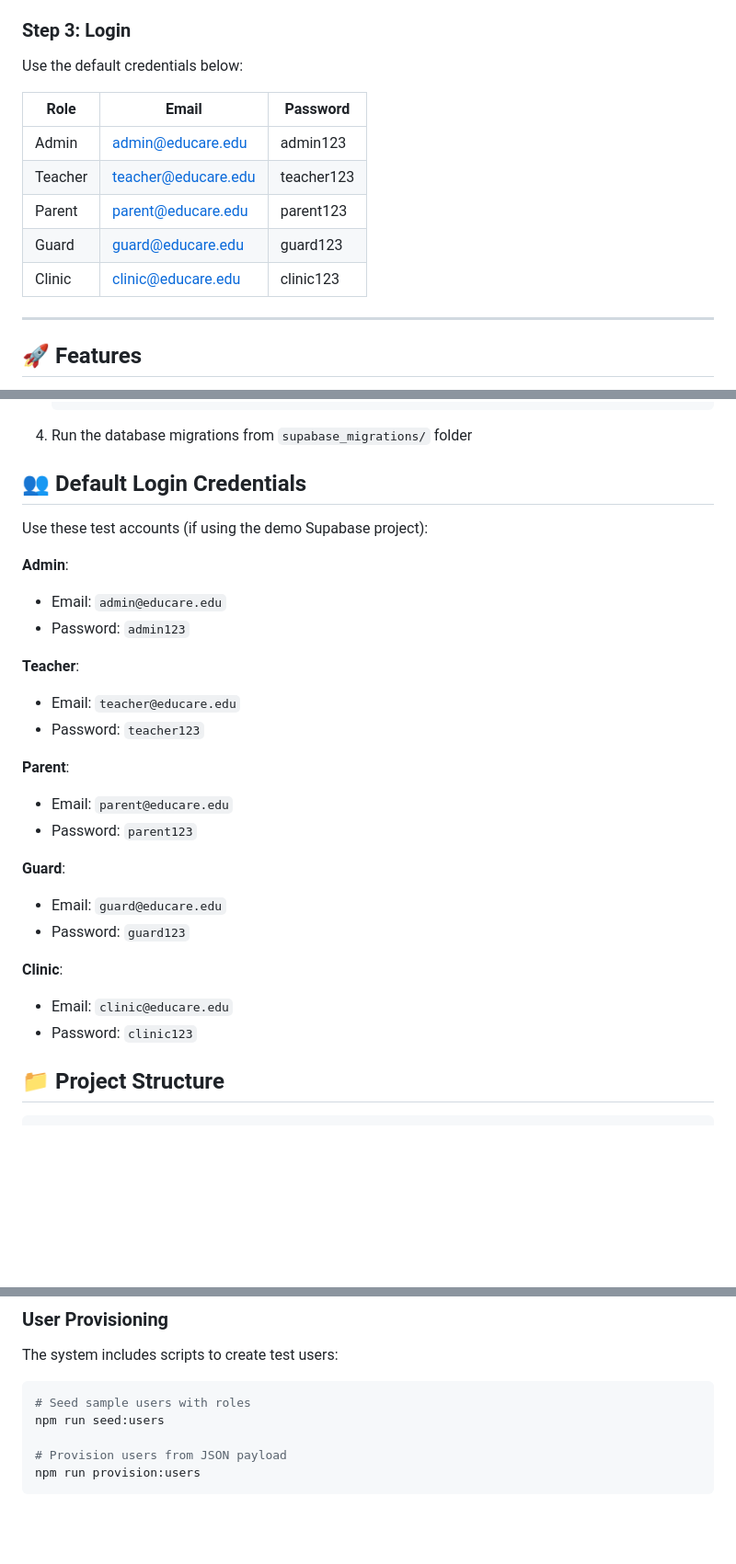
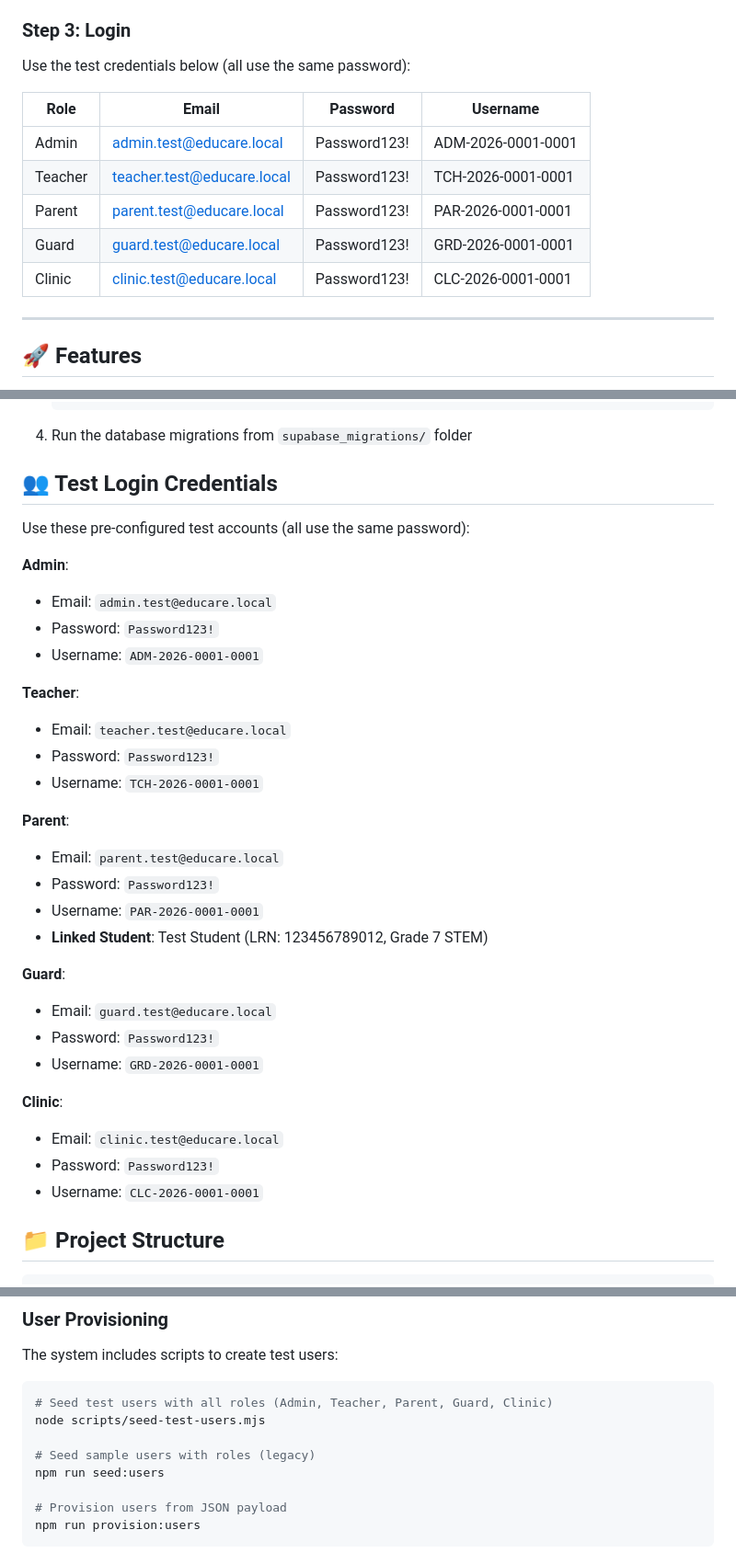
Before and after one commit to HeroB27/Capstone---Educare-track, a Markdown page: README.md, 3 parts joined by grey strips. Shown at 92% size. GitHub-like rendering; blank space fills up the shorter version.

Commit message:
Update README with new test credentials and bug fix documentation
 Updated login credentials section with new test users:
- All roles now use consistent Password123! password
- Added username format (ROLE-YYYY-SSSS-NNNN)
- Included parent-student relationship information

 Added Recent Updates section:
- Documented all critical bug fixes
- Added Parent Excuse Upload HTML/JS fix
- Added Guard Parent Notifications implementation
- Added Teacher Duplicate Clinic Pass prevention
- Added Parent Today's Subject feature
- Added Admin Export Report functionality

 Enhanced testing infrastructure documentation:
- Added seed-test-users.mjs script reference
- Linked to comprehensive TESTING_GUIDE.md
- Updated user provisioning instructions

````diff
--- a/README.md
+++ b/README.md
@@ -31,15 +31,15 @@ C:\Users\Lenovo\Desktop\OFFICIAL EDUCARE TRACK
 4. Open browser: `http://localhost:8000/auth/login.html`
 
 ### Step 3: Login
-Use the default credentials below:
+Use the test credentials below (all use the same password):
 
-| Role    | Email                | Password    |
-|---------|----------------------|-------------|
-| Admin   | admin@educare.edu    | admin123    |
-| Teacher | teacher@educare.edu  | teacher123  |
-| Parent  | parent@educare.edu   | parent123   |
-| Guard   | guard@educare.edu    | guard123    |
-| Clinic  | clinic@educare.edu   | clinic123   |
+| Role    | Email                     | Password    | Username          |
+|---------|---------------------------|-------------|-------------------|
+| Admin   | admin.test@educare.local  | Password123!| ADM-2026-0001-0001|
+| Teacher | teacher.test@educare.local| Password123!| TCH-2026-0001-0001|
+| Parent  | parent.test@educare.local | Password123!| PAR-2026-0001-0001|
+| Guard   | guard.test@educare.local  | Password123!| GRD-2026-0001-0001|
+| Clinic  | clinic.test@educare.local | Password123!| CLC-2026-0001-0001|
 
 ---
 
@@ -100,29 +100,35 @@ The application uses a pre-configured Supabase project. For development:
    ```
 4. Run the database migrations from `supabase_migrations/` folder
 
-## 👥 Default Login Credentials
+## 👥 Test Login Credentials
 
-Use these test accounts (if using the demo Supabase project):
+Use these pre-configured test accounts (all use the same password):
 
 **Admin**:
-- Email: `admin@educare.edu`
-- Password: `admin123`
+- Email: `admin.test@educare.local`
+- Password: `Password123!`
+- Username: `ADM-2026-0001-0001`
 
 **Teacher**:
-- Email: `teacher@educare.edu`
-- Password: `teacher123`
+- Email: `teacher.test@educare.local`
+- Password: `Password123!`
+- Username: `TCH-2026-0001-0001`
 
 **Parent**:
-- Email: `parent@educare.edu`
-- Password: `parent123`
+- Email: `parent.test@educare.local`
+- Password: `Password123!`
+- Username: `PAR-2026-0001-0001`
+- **Linked Student**: Test Student (LRN: 123456789012, Grade 7 STEM)
 
 **Guard**:
-- Email: `guard@educare.edu`
-- Password: `guard123`
+- Email: `guard.test@educare.local`
+- Password: `Password123!`
+- Username: `GRD-2026-0001-0001`
 
 **Clinic**:
-- Email: `clinic@educare.edu`
-- Password: `clinic123`
+- Email: `clinic.test@educare.local`
+- Password: `Password123!`
+- Username: `CLC-2026-0001-0001`
 
 ## 📁 Project Structure
 
@@ -146,7 +152,10 @@ Use these test accounts (if using the demo Supabase project):
 The system includes scripts to create test users:
 
 ```bash
-# Seed sample users with roles
+# Seed test users with all roles (Admin, Teacher, Parent, Guard, Clinic)
+node scripts/seed-test-users.mjs
+
+# Seed sample users with roles (legacy)
 npm run seed:users
 
 # Provision users from JSON payload
````
Also changed, not shown: other parts of README.md (+16 -0 lines).
